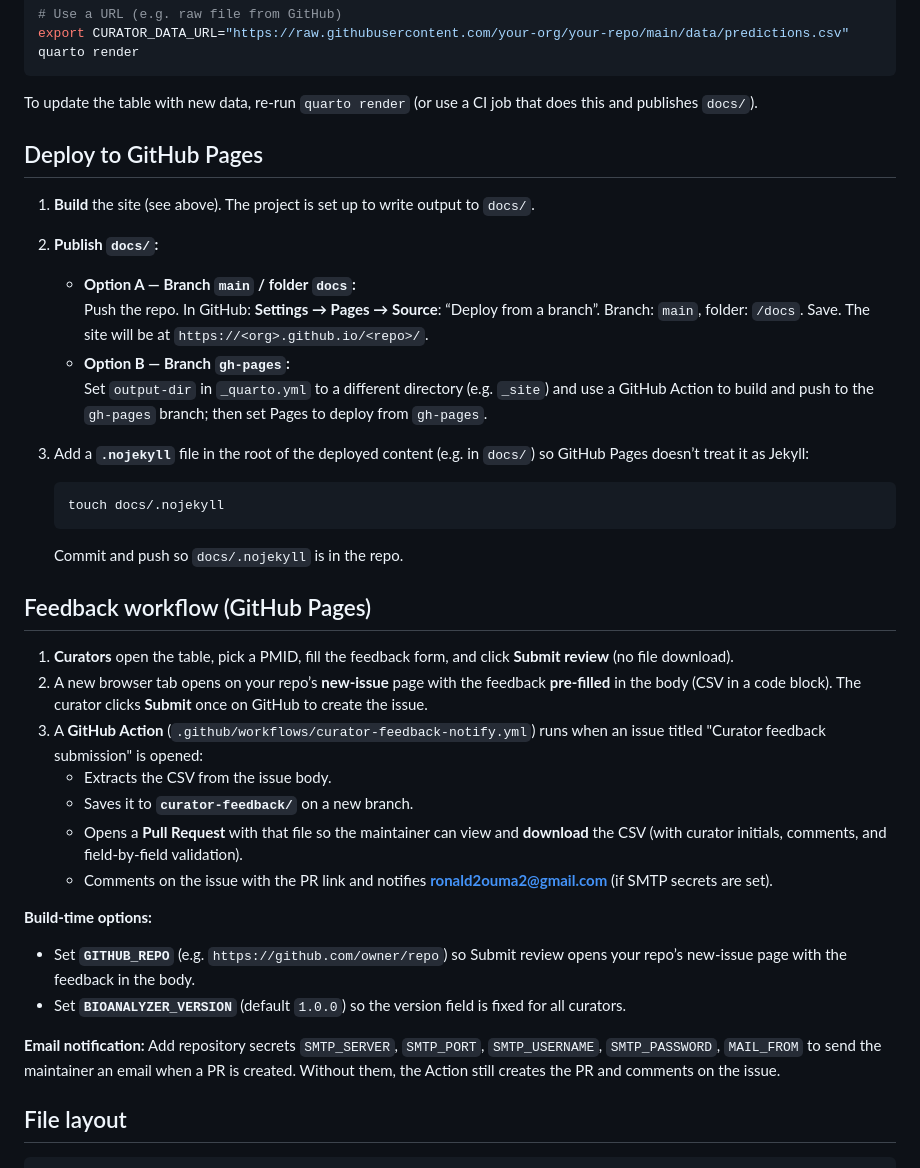
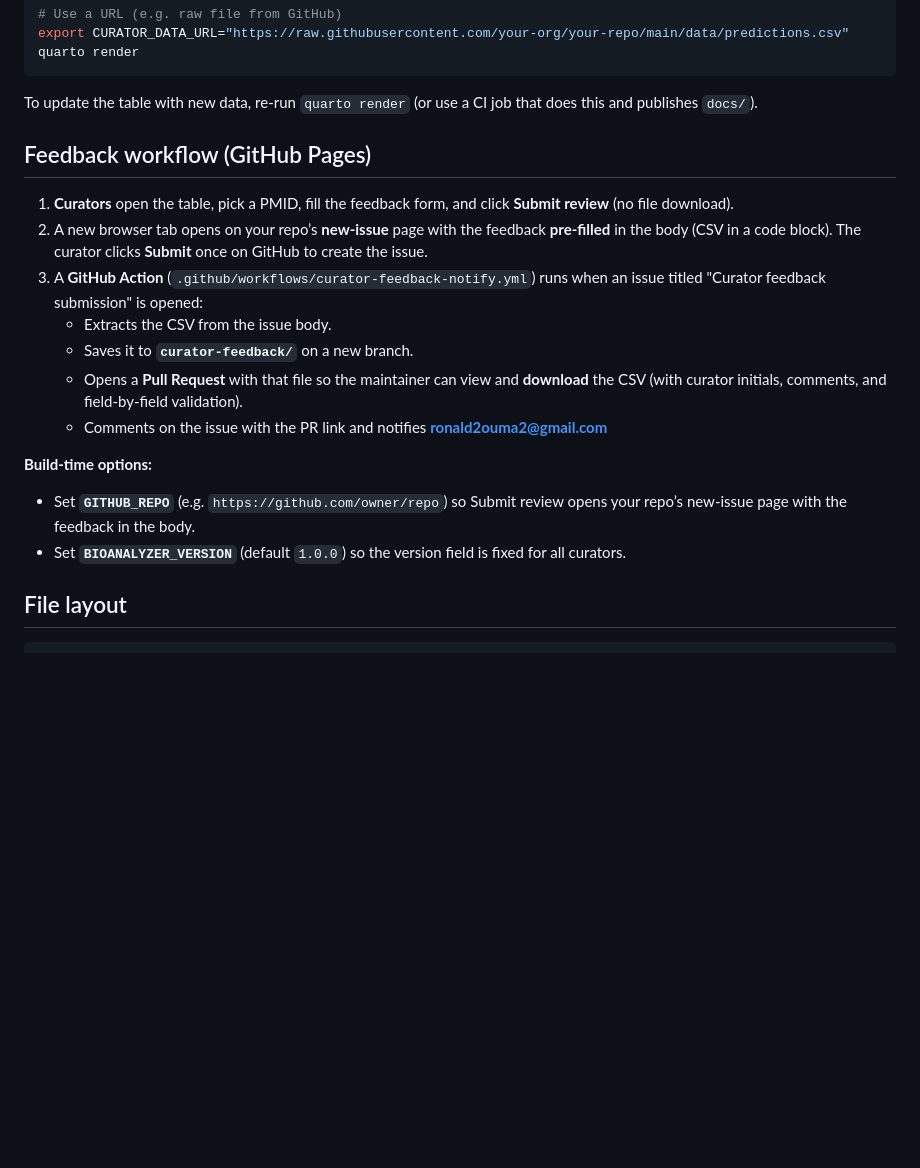
Before and after one commit to waldronlab/curator-desk, a Markdown page: README.md, the part around the change. GitHub-like rendering; blank space fills up the shorter version.

Commit message:
Remove GitHub Pages deployment instructions
Removed GitHub Pages deployment instructions and email notification details from README.

````diff
--- a/README.md
+++ b/README.md
@@ -51,23 +51,6 @@ quarto render
 
 To update the table with new data, re-run `quarto render` (or use a CI job that does this and publishes `docs/`).
 
-## Deploy to GitHub Pages
-
-1. **Build** the site (see above). The project is set up to write output to `docs/`.
-
-2. **Publish `docs/`:**
-   - **Option A — Branch `main` / folder `docs`:**
-     Push the repo. In GitHub: **Settings → Pages → Source**: “Deploy from a branch”. Branch: `main`, folder: `/docs`. Save. The site will be at `https://<org>.github.io/<repo>/`.
-   - **Option B — Branch `gh-pages`:**
-     Set `output-dir` in `_quarto.yml` to a different directory (e.g. `_site`) and use a GitHub Action to build and push to the `gh-pages` branch; then set Pages to deploy from `gh-pages`.
-
-3. Add a **`.nojekyll`** file in the root of the deployed content (e.g. in `docs/`) so GitHub Pages doesn’t treat it as Jekyll:
-
-   ```bash
-   touch docs/.nojekyll
-   ```
-
-   Commit and push so `docs/.nojekyll` is in the repo.
 
 ## Feedback workflow (GitHub Pages)
 
@@ -77,14 +60,12 @@ To update the table with new data, re-run `quarto render` (or use a CI job that
    - Extracts the CSV from the issue body.
    - Saves it to **`curator-feedback/`** on a new branch.
    - Opens a **Pull Request** with that file so the maintainer can view and **download** the CSV (with curator initials, comments, and field-by-field validation).
-   - Comments on the issue with the PR link and notifies **ronald2ouma2@gmail.com** (if SMTP secrets are set).
+   - Comments on the issue with the PR link and notifies **ronald2ouma2@gmail.com**
 
 **Build-time options:**
 
 - Set **`GITHUB_REPO`** (e.g. `https://github.com/owner/repo`) so Submit review opens your repo’s new-issue page with the feedback in the body.
 - Set **`BIOANALYZER_VERSION`** (default `1.0.0`) so the version field is fixed for all curators.
-
-**Email notification:** Add repository secrets `SMTP_SERVER`, `SMTP_PORT`, `SMTP_USERNAME`, `SMTP_PASSWORD`, `MAIL_FROM` to send the maintainer an email when a PR is created. Without them, the Action still creates the PR and comments on the issue.
 
 ## File layout
 
````
